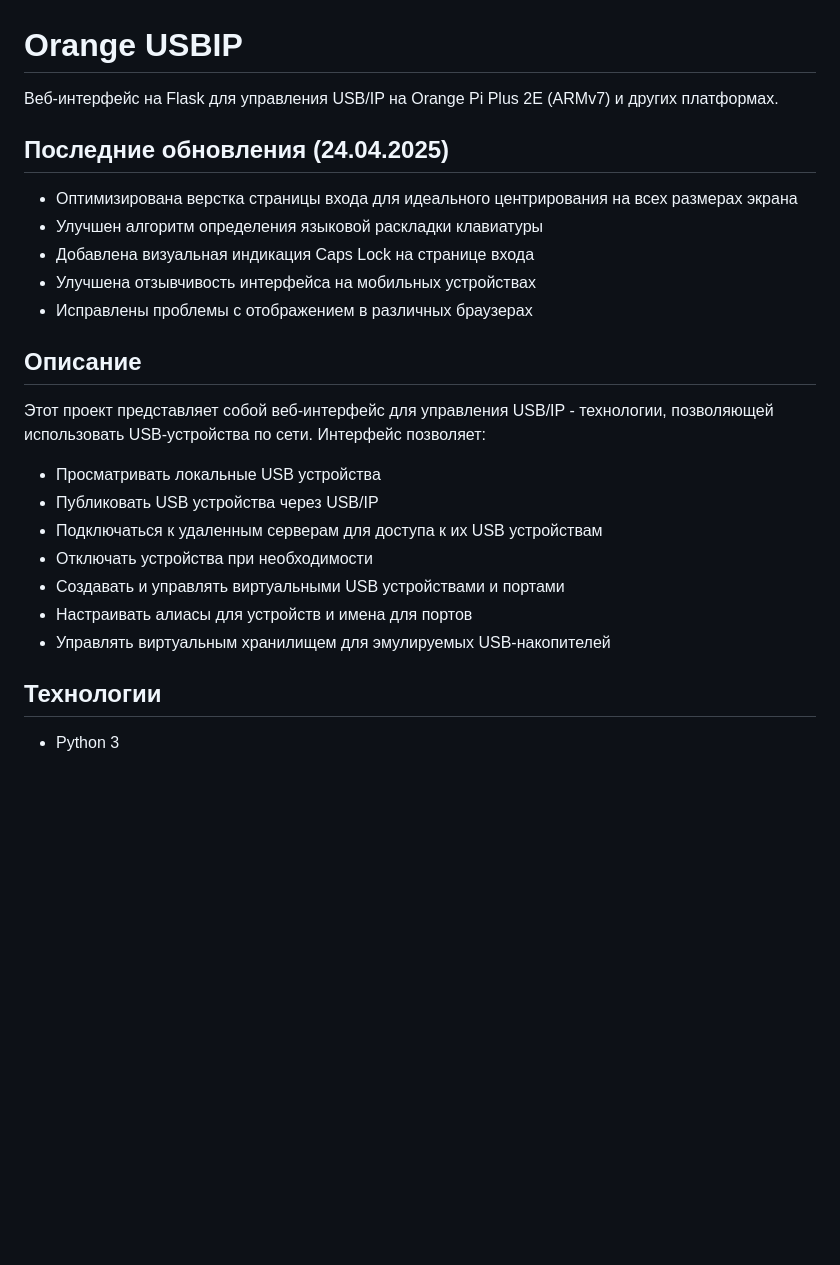
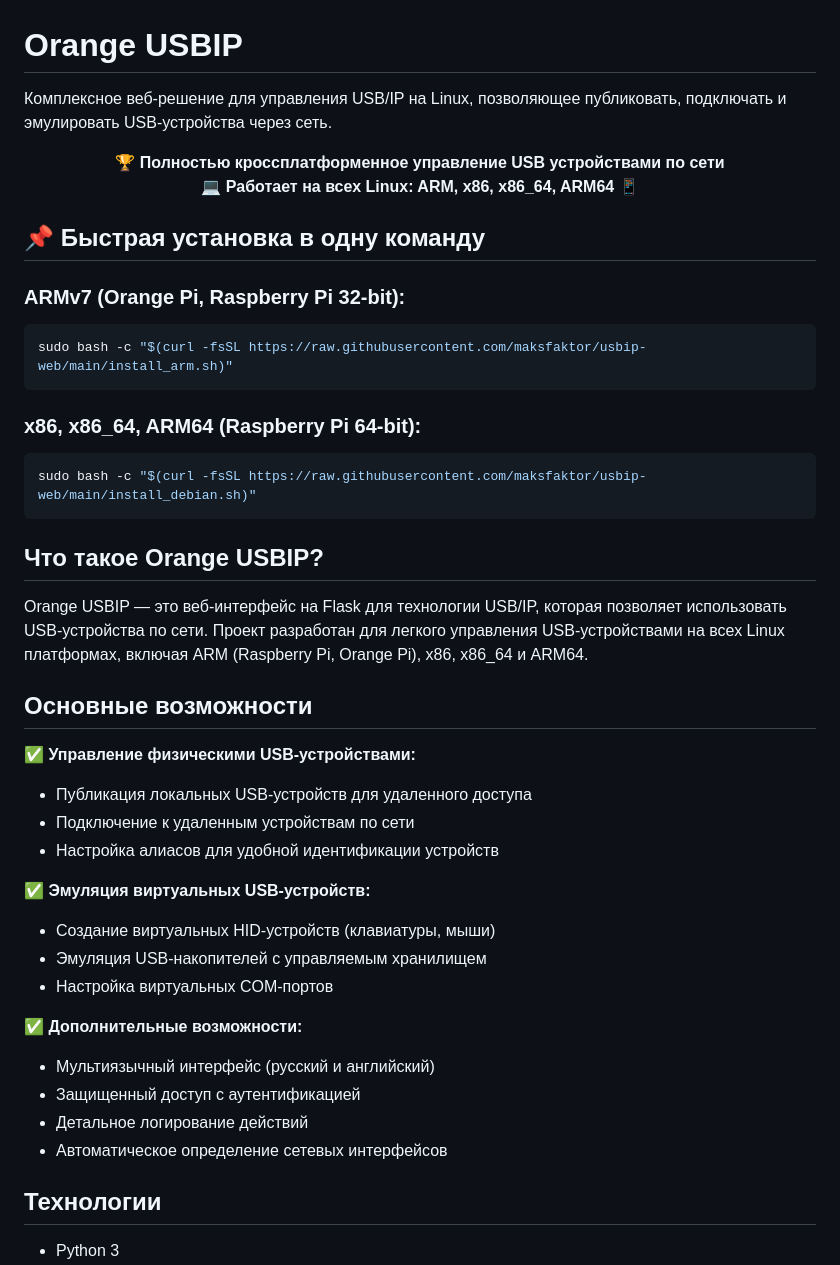
Before and after one commit to maksfaktor/usbip-web, a Markdown page: README.md, the part around the change printed below. Rendered like a GitHub page; blank space fills up the shorter version.

Commit message:
Comprehensive README.md update with clear one-line installation commands

````diff
--- a/README.md
+++ b/README.md
@@ -1,26 +1,47 @@
 # Orange USBIP
 
-Веб-интерфейс на Flask для управления USB/IP на Orange Pi Plus 2E (ARMv7) и других платформах.
+Комплексное веб-решение для управления USB/IP на Linux, позволяющее публиковать, подключать и эмулировать USB-устройства через сеть.
 
-## Последние обновления (24.04.2025)
+<div align="center">
 
-- Оптимизирована верстка страницы входа для идеального центрирования на всех размерах экрана
-- Улучшен алгоритм определения языковой раскладки клавиатуры
-- Добавлена визуальная индикация Caps Lock на странице входа
-- Улучшена отзывчивость интерфейса на мобильных устройствах
-- Исправлены проблемы с отображением в различных браузерах
+**🏆 Полностью кроссплатформенное управление USB устройствами по сети**
+**💻 Работает на всех Linux: ARM, x86, x86_64, ARM64 📱**
 
-## Описание
+</div>
 
-Этот проект представляет собой веб-интерфейс для управления USB/IP - технологии, позволяющей использовать USB-устройства по сети. Интерфейс позволяет:
+## 📌 Быстрая установка в одну команду
 
-- Просматривать локальные USB устройства
-- Публиковать USB устройства через USB/IP
-- Подключаться к удаленным серверам для доступа к их USB устройствам
-- Отключать устройства при необходимости
-- Создавать и управлять виртуальными USB устройствами и портами
-- Настраивать алиасы для устройств и имена для портов
-- Управлять виртуальным хранилищем для эмулируемых USB-накопителей
+### ARMv7 (Orange Pi, Raspberry Pi 32-bit):
+```bash
+sudo bash -c "$(curl -fsSL https://raw.githubusercontent.com/maksfaktor/usbip-web/main/install_arm.sh)"
+```
+
+### x86, x86_64, ARM64 (Raspberry Pi 64-bit):
+```bash
+sudo bash -c "$(curl -fsSL https://raw.githubusercontent.com/maksfaktor/usbip-web/main/install_debian.sh)"
+```
+
+## Что такое Orange USBIP?
+
+Orange USBIP — это веб-интерфейс на Flask для технологии USB/IP, которая позволяет использовать USB-устройства по сети. Проект разработан для легкого управления USB-устройствами на всех Linux платформах, включая ARM (Raspberry Pi, Orange Pi), x86, x86_64 и ARM64.
+
+## Основные возможности
+
+✅ **Управление физическими USB-устройствами:**
+- Публикация локальных USB-устройств для удаленного доступа
+- Подключение к удаленным устройствам по сети
+- Настройка алиасов для удобной идентификации устройств
+
+✅ **Эмуляция виртуальных USB-устройств:**
+- Создание виртуальных HID-устройств (клавиатуры, мыши)
+- Эмуляция USB-накопителей с управляемым хранилищем
+- Настройка виртуальных COM-портов
+
+✅ **Дополнительные возможности:**
+- Мультиязычный интерфейс (русский и английский)
+- Защищенный доступ с аутентификацией
+- Детальное логирование действий
+- Автоматическое определение сетевых интерфейсов
 
 ## Технологии
 
````
Also changed, not shown: other parts of README.md (+36 -20 lines).
